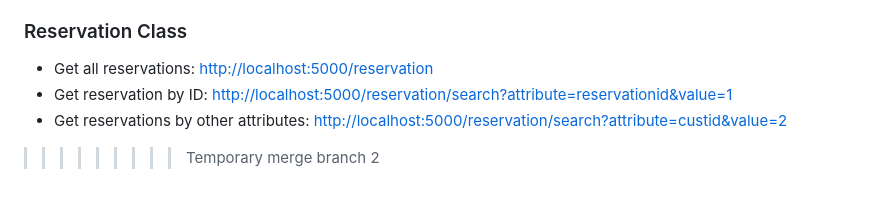
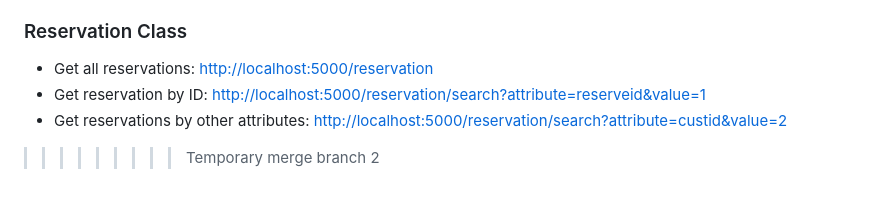
Before and after one commit to JumanaWanass/Car-Rental-Website, a Markdown page: README.md, the part around the change. Rendered like a GitHub page.

```diff
--- a/README.md
+++ b/README.md
@@ -76,7 +76,7 @@ The server will be running at [http://localhost:5000/](http://localhost:5000/).
 ### Reservation Class
 
 - Get all reservations: [http://localhost:5000/reservation](http://localhost:5000/reservation)
-- Get reservation by ID: [http://localhost:5000/reservation/search?attribute=reservationid&value=1](http://localhost:5000/reservation/search?attribute=reservationid&value=1)
+- Get reservation by ID: [http://localhost:5000/reservation/search?attribute=reserveid&value=1](http://localhost:5000/reservation/search?attribute=reservationid&value=1)
 - Get reservations by other attributes: [http://localhost:5000/reservation/search?attribute=custid&value=2](http://localhost:5000/reservation/search?attribute=custid&value=2)
 
 >>>>>>>>> Temporary merge branch 2
```
